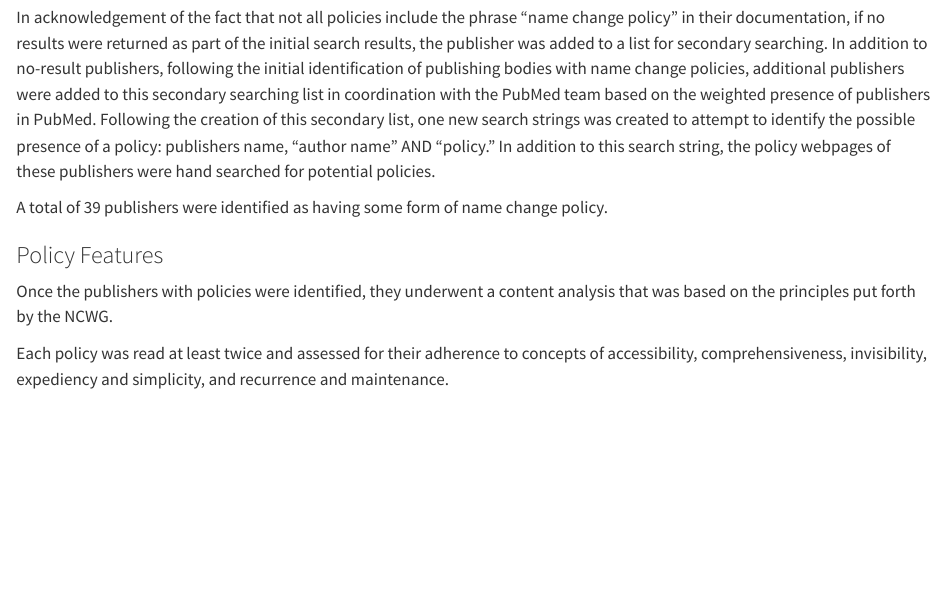
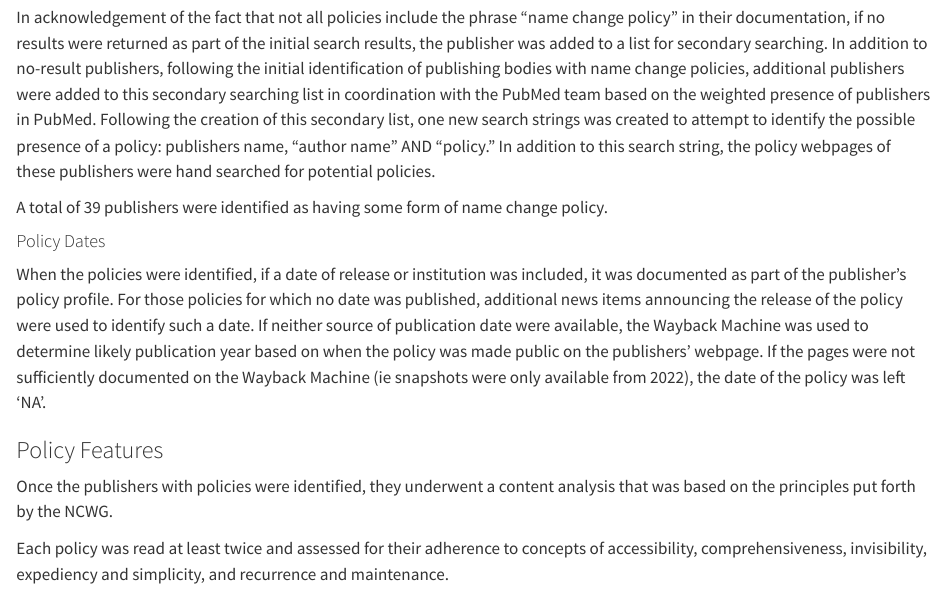
Before and after one commit to mxballin/nlm, a Quarto document (NameChangePolicyViz_v1.qmd): the page in a window 1100 px wide, from 1860 px down. Rendered offline with R 4.5, knitr and Pandoc in place of Quarto, with nearby package versions.

Commit message:
Date identification methodology

```diff
--- a/NameChangePolicyViz_v1.qmd
+++ b/NameChangePolicyViz_v1.qmd
@@ -61,6 +61,10 @@ After the URLs were created, they were opened by hand and the results of the sea
 In acknowledgement of the fact that not all policies include the phrase "name change policy" in their documentation, if no results were returned as part of the initial search results, the publisher was added to a list for secondary searching. In addition to no-result publishers, following the initial identification of publishing bodies with name change policies, additional publishers were added to this secondary searching list in coordination with the PubMed team based on the weighted presence of publishers in PubMed. Following the creation of this secondary list, one new search strings was created to attempt to identify the possible presence of a policy: publishers name, "author name" AND "policy." In addition to this search string, the policy webpages of these publishers were hand searched for potential policies.
 
 A total of 39 publishers were identified as having some form of name change policy.
+
+#### Policy Dates
+
+When the policies were identified, if a date of release or institution was included, it was documented as part of the publisher's policy profile. For those policies for which no date was published, additional news items announcing the release of the policy were used to identify such a date. If neither source of publication date were available, the Wayback Machine was used to determine likely publication year based on when the policy was made public on the publishers' webpage. If the pages were not sufficiently documented on the Wayback Machine (ie snapshots were only available from 2022), the date of the policy was left 'NA'.
 
 ### Policy Features
 
```
Also changed, not shown: NameChangePolicyViz_v1.html.
